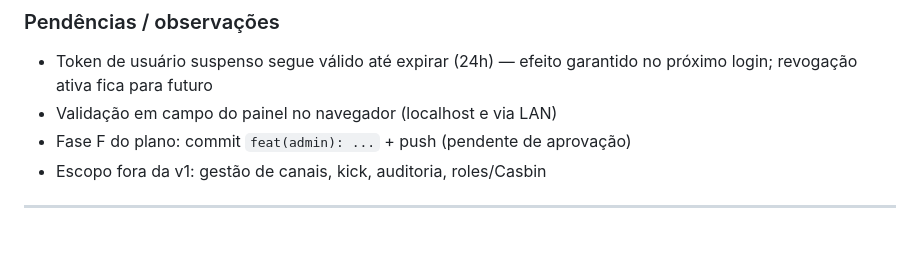
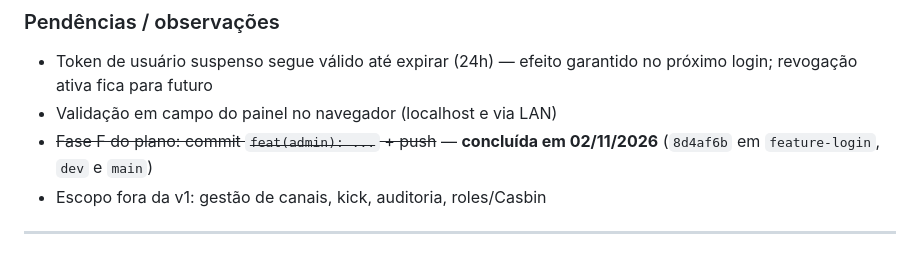
Before and after one commit to Patrick-fed/trabalhoRadioPx, a Markdown page: CHANGELOG.md, the part around the change. Rendered like a GitHub page.

Commit message:
docs(admin): marcar Fase F concluida - commit 8d4af6b em feature-login, dev e main

```diff
--- a/CHANGELOG.md
+++ b/CHANGELOG.md
@@ -106,7 +106,8 @@ verificação → documentação).
 - Token de usuário suspenso segue válido até expirar (24h) — efeito garantido
   no próximo login; revogação ativa fica para futuro
 - Validação em campo do painel no navegador (localhost e via LAN)
-- Fase F do plano: commit `feat(admin): ...` + push (pendente de aprovação)
+- ~~Fase F do plano: commit `feat(admin): ...` + push~~ — **concluída em
+  02/11/2026** (`8d4af6b` em `feature-login`, `dev` e `main`)
 - Escopo fora da v1: gestão de canais, kick, auditoria, roles/Casbin
 
 ---
```
Also changed, not shown: PROJECT_STATE.md (+2 -1 lines), specs/002-admin-panel/plan.md (+4 -4 lines).
